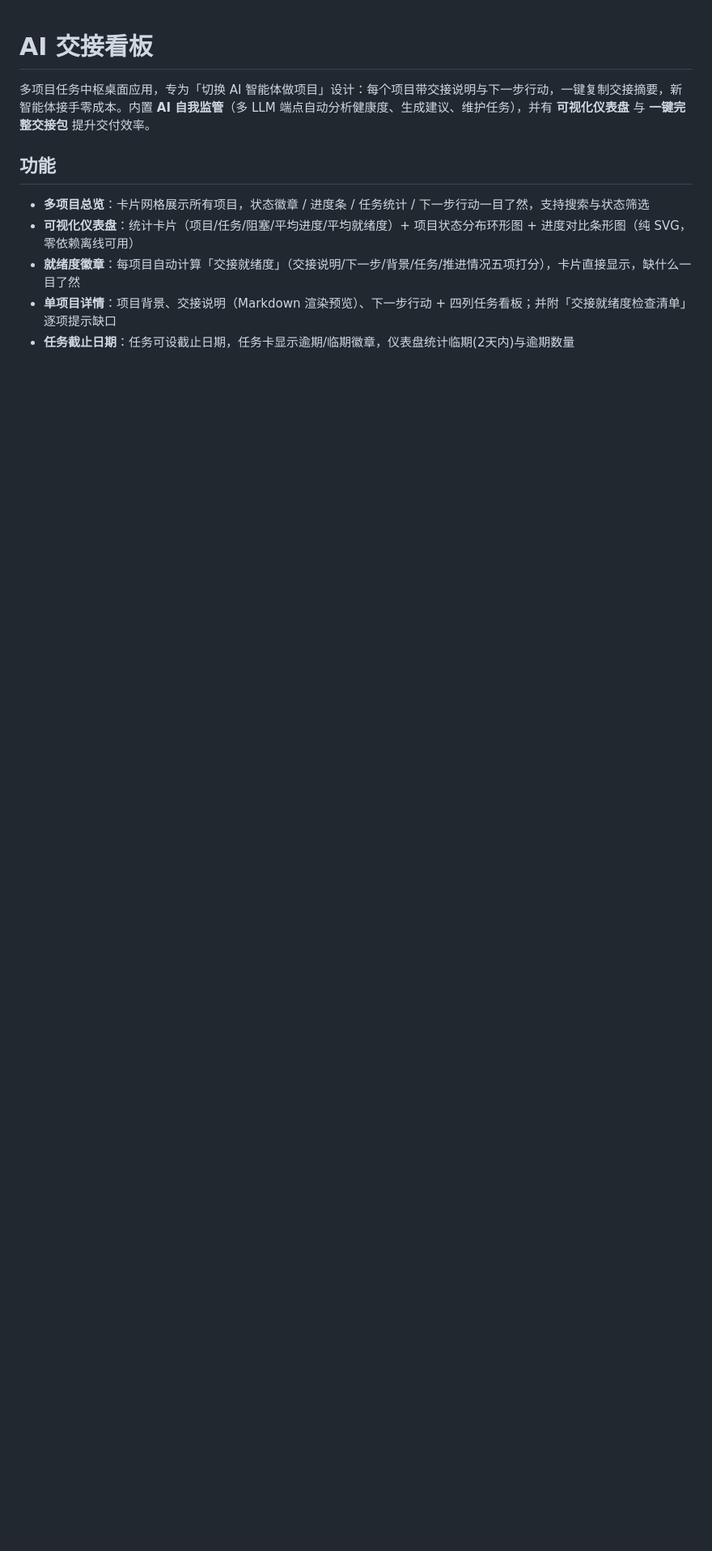
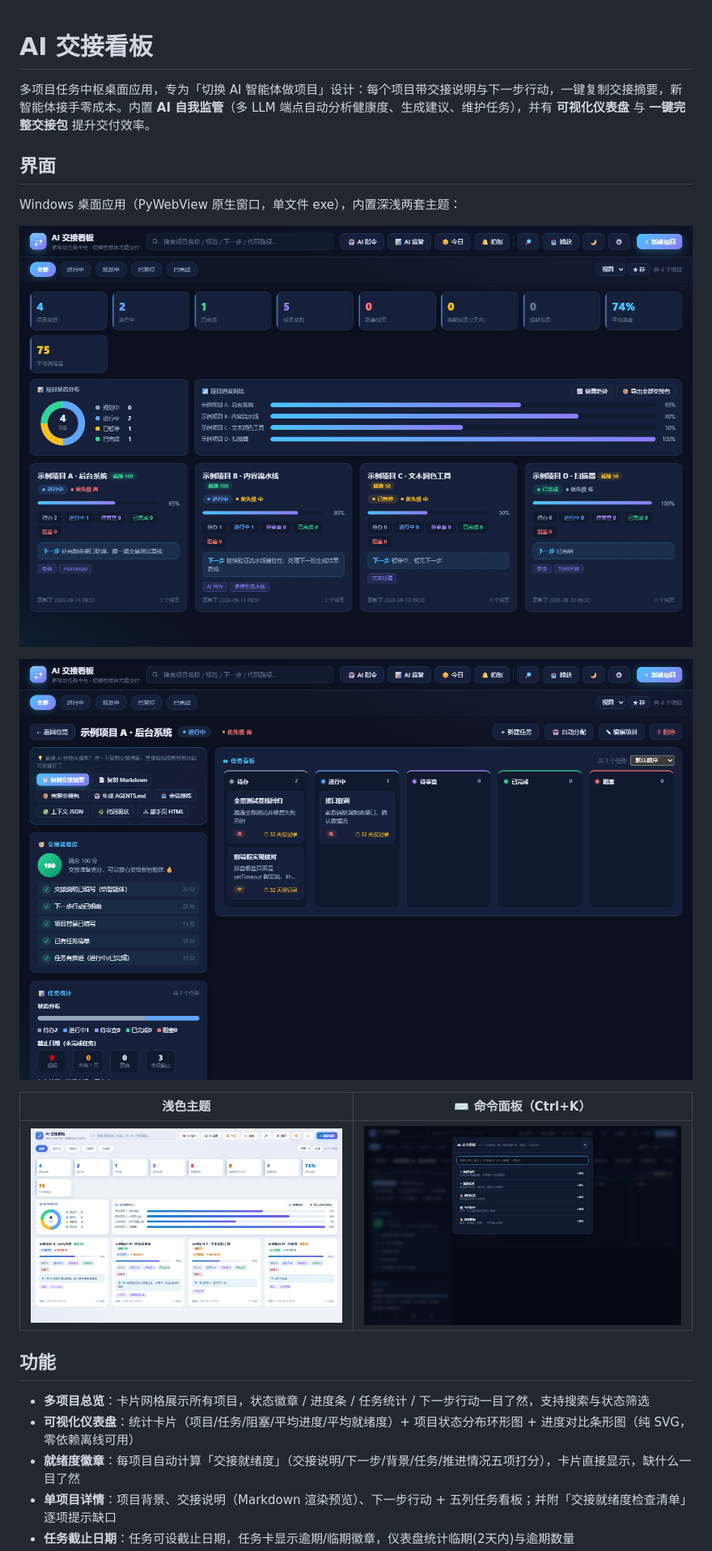
Before and after one commit to fengxingxuerong/ai-handoff-kanban, a Markdown page: README.md, the part around one of its changes. Shown at 81% size. Drawn GitHub-style; pictures changed too: docs/screenshots/command-palette.png (added), docs/screenshots/detail-kanban.png (added), docs/screenshots/overview-dark.png (added); blank space fills up the shorter version.

Commit message:
docs(readme): 补上界面截图（4 张，新视觉）+ 顺手修两处「四列」→「五列」
README 此前一张图都没有。这轮界面刚焕新（v1.4.0 桌面端视觉精修），补一个
「## 界面」小节 —— 放在开头 intro 之后、「## 功能」之前，让读者第一眼就看到产品。

- `docs/screenshots/` 新增 4 张 1440×900 PNG（DPR=1 采集，无损、UI 文字最锐）：
  `overview-dark`（仪表盘 + 项目卡片，深色，当首图）、`detail-kanban`（五列看板 +
  就绪度清单 + 任务统计）、`overview-light`（浅色主题）、`command-palette`（Ctrl+K 面板）
  合计 662 KB —— 与 JPEG q92 实测对比过（551 KB）差别很小，所以取无损的 PNG
  （项目没装 Pillow，也没为这个往依赖清单里加东西）
- 排版：两张主图整宽堆叠（1440 缩到 README 内容宽仍可读）；浅色主题与命令面板用表格
  并排、各 430 宽 —— 它们展示的是「主题 / 快捷键」而非密集信息，小图够用
- 顺手修 README 两处**过期描述**：「四列任务看板」→「五列任务看板」。2026-10-01 加了
  「待审查」列之后 README 没跟上（应用里是 待办/进行中/待审查/已完成/阻塞 五列，
  与 E2E 用例名「五列各归各位」一致）。改的是描述，不是行为

截图取自**隔离实例**（`KANBAN_DATA_DIR` 指向临时目录）的内置脱敏示例数据，不是真实看板
—— 符合约定 8「示例数据必须脱敏」。另外在隔离实例里另造了一个五状态齐全的项目，
读回统计堆叠条各段的真实计算色，实证 `待审查` 段是 `rgb(167,139,250)`（`#a78bfa`）
而不是黑色 —— 这是 v1.4.0 里 `--purple` 未定义那处修复的现场证据。

验证：4 处图片引用全部存在（165 / 170 / 166 / 160 KB）；`tests/test_docs.py` 4 通过；
本轮只动 README + 新增图片，无代码变更，不重跑全量门禁 ✓

```diff
--- a/README.md
+++ b/README.md
@@ -1,11 +1,23 @@
 # AI 交接看板
 
 多项目任务中枢桌面应用，专为「切换 AI 智能体做项目」设计：每个项目带交接说明与下一步行动，一键复制交接摘要，新智能体接手零成本。内置 **AI 自我监管**（多 LLM 端点自动分析健康度、生成建议、维护任务），并有 **可视化仪表盘** 与 **一键完整交接包** 提升交付效率。
+
+## 界面
+
+Windows 桌面应用（PyWebView 原生窗口，单文件 exe），内置深浅两套主题：
+
+![总览：统计卡片 + 状态分布 + 进度对比 + 项目卡片（深色主题）](docs/screenshots/overview-dark.png)
+
+![详情：五列任务看板 + 交接就绪度检查清单 + 任务统计（任务卡可拖拽改状态）](docs/screenshots/detail-kanban.png)
+
+| 浅色主题 | ⌨️ 命令面板（Ctrl+K） |
+| --- | --- |
+| <img src="docs/screenshots/overview-light.png" width="430" alt="浅色主题下的总览"> | <img src="docs/screenshots/command-palette.png" width="430" alt="Ctrl+K 命令面板"> |
 
 ## 功能
 
 - **多项目总览**：卡片网格展示所有项目，状态徽章 / 进度条 / 任务统计 / 下一步行动一目了然，支持搜索与状态筛选
 - **可视化仪表盘**：统计卡片（项目/任务/阻塞/平均进度/平均就绪度）+ 项目状态分布环形图 + 进度对比条形图（纯 SVG，零依赖离线可用）
 - **就绪度徽章**：每项目自动计算「交接就绪度」（交接说明/下一步/背景/任务/推进情况五项打分），卡片直接显示，缺什么一目了然
-- **单项目详情**：项目背景、交接说明（Markdown 渲染预览）、下一步行动 + 四列任务看板；并附「交接就绪度检查清单」逐项提示缺口
+- **单项目详情**：项目背景、交接说明（Markdown 渲染预览）、下一步行动 + 五列任务看板；并附「交接就绪度检查清单」逐项提示缺口
 - **任务截止日期**：任务可设截止日期，任务卡显示逾期/临期徽章，仪表盘统计临期(2天内)与逾期数量
```
Also changed, not shown: other parts of README.md (+1 -1 lines).
